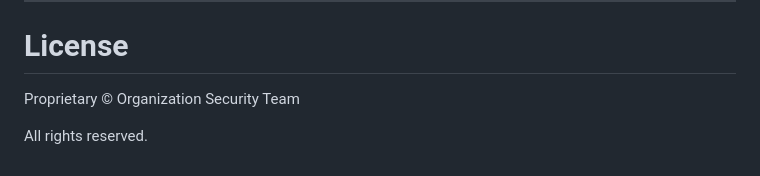
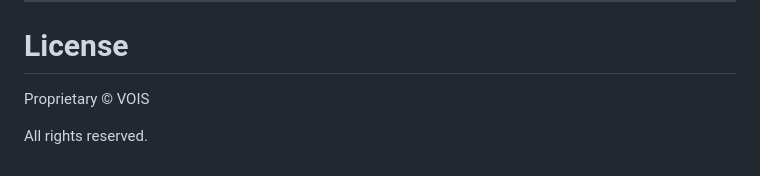
Before and after one commit to VOISAwareness/security-awareness-platform, a Markdown page: README.md, the part around the change. Drawn GitHub-style.

Commit message:
Update license ownership in README

```diff
--- a/README.md
+++ b/README.md
@@ -432,6 +432,6 @@ feat(campaign): add campaign scheduling feature
 
 # License
 
-Proprietary © Organization Security Team
+Proprietary © VOIS
 
 All rights reserved.
```
